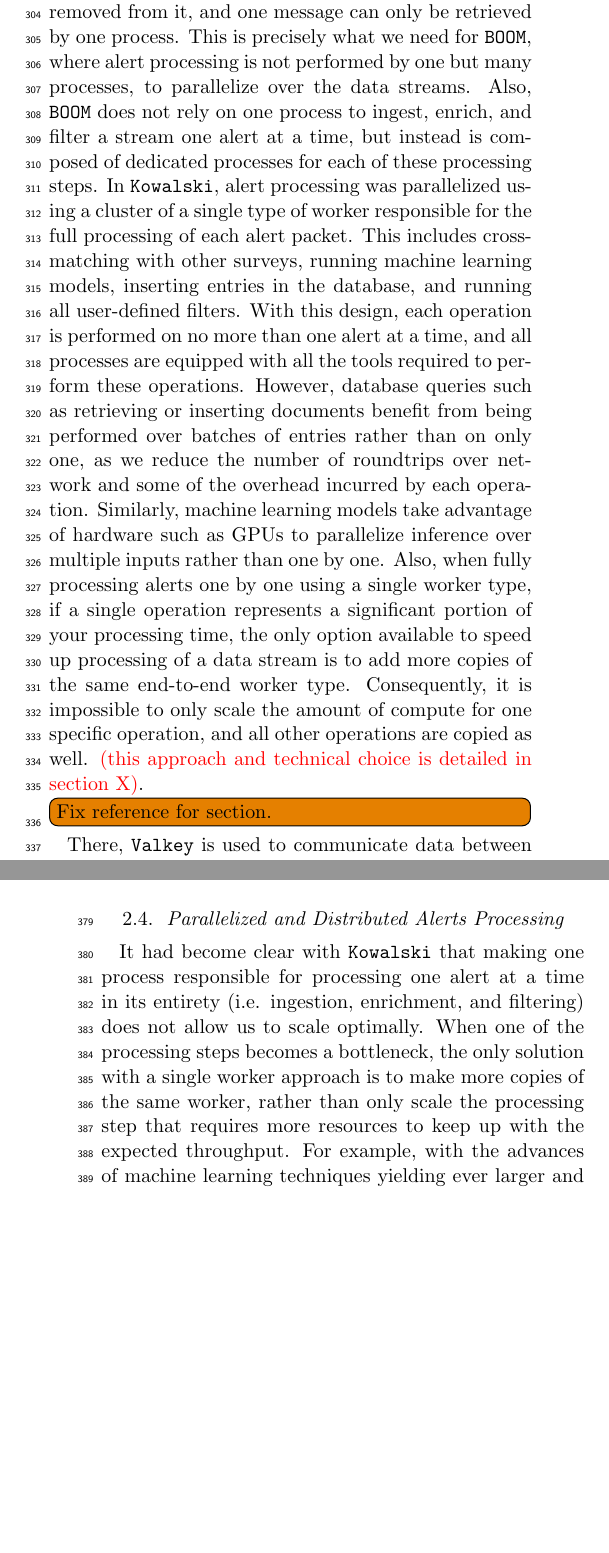
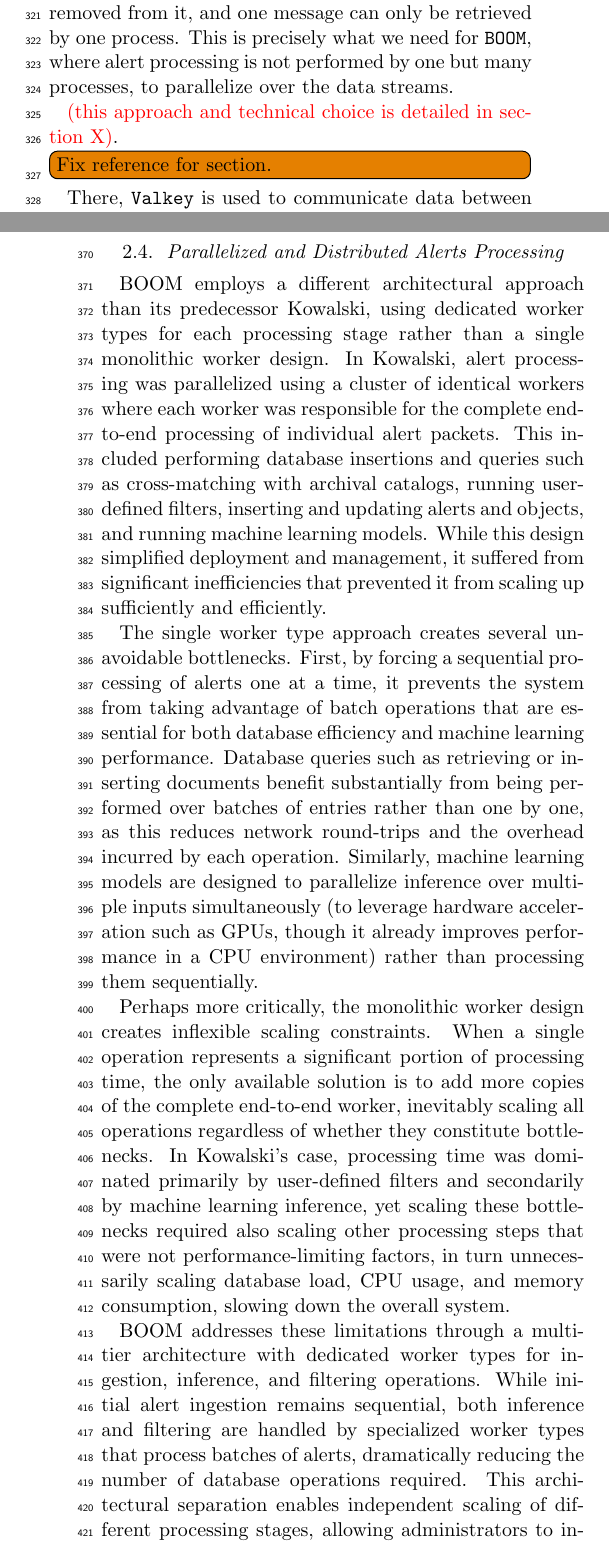
Before and after one commit to boom-astro/boom-paper, a LaTeX paper (paper/main.tex): two parts of the columns of pages 4 and 6 of 12 before the commit and two parts of the columns of pages 4 and 6 of 13 after it, joined at a grey line, cut so that both start at the same text, the shorter picture padded with empty space. Compiled offline with pdfLaTeX.

Commit message:
Update paper on Overleaf

```diff
--- a/paper/main.tex
+++ b/paper/main.tex
@@ -163,10 +163,11 @@
 This is precisely what we need for \texttt{BOOM},
 where alert processing is not performed by one but many processes,
 to parallelize over the data streams.
-Also, \texttt{BOOM} does not rely on one process to ingest, enrich,
-and filter a stream one alert at a time,
-but instead is composed of dedicated processes
-for each of these processing steps. In \texttt{Kowalski}, alert processing was parallelized using a cluster of a single type of worker responsible for the full processing of each alert packet. This includes cross-matching with other surveys, running machine learning models, inserting entries in the database, and running all user-defined filters. With this design, each operation is performed on no more than one alert at a time, and all processes are equipped with all the tools required to perform these operations. However, database queries such as retrieving or inserting documents benefit from being performed over batches of entries rather than on only one, as we reduce the number of roundtrips over network and some of the overhead incurred by each operation. Similarly, machine learning models take advantage of hardware such as GPUs to parallelize inference over multiple inputs rather than one by one. Also, when fully processing alerts one by one using a single worker type, if a single operation represents a significant portion of your processing time, the only option available to speed up processing of a data stream is to add more copies of the same end-to-end worker type. Consequently, it is impossible to only scale the amount of compute for one specific operation, and all other operations are copied as well.
+% Also, \texttt{BOOM} does not rely on one process to ingest, enrich
+% and filter a stream one alert at a time,
+% but instead is composed of dedicated processes
+% for each of these processing steps. In \texttt{Kowalski}, alert processing was parallelized using a cluster of a single type of worker responsible for the full processing of each alert packet. This includes cross-matching with other surveys, running machine learning models, inserting entries in the database, and running all user-defined filters. With this design, each operation is performed on no more than one alert at a time, and all processes are equipped with all the tools required to perform these operations. However, database queries such as retrieving or inserting documents benefit from being performed over batches of entries rather than on only one, as it reduces the number of roundtrips over network and some of the overhead incurred by each invididual operation. Similarly, machine learning models take advantage of hardware such as GPUs to parallelize inference over multiple inputs rather than one by one. Also, when fully processing alerts one by one using a single worker type, if a single operation represents a significant portion of your processing time, the only option available to speed up processing of a data stream is to add more copies of the same end-to-end worker type. Consequently, it is impossible to only scale the amount of compute for one specific operation, and all other operations are scaled as well. In \texttt{Kowalski}'s case, the overall processing time was dominated firstly - and mostly - by running user-defined filters, and second by machine learning inference. While in \texttt{BOOM} the inital ingestion of alerts into the database is also done sequentially, inference and filtering are handled by 2 separate worker types able to perform these over batches of alerts, greatly reducing the amount of DB operations performed. Also, since these operations are handled by different processes they can be scaled up independently, to avoid scaling up the database, CPU, and memory usage from other processing steps. Reducing database load across the board is even more critical for \texttt{BOOM}, as the newly introduced multi-survey features require numerous additional operations to begin with.
+
 \rednote{this approach and technical choice is detailed in section X}.
 \todo[inline]{Fix reference for section.}
 There, \texttt{Valkey} is used to communicate data between various
@@ -195,15 +196,14 @@
 
 \subsection{Parallelized and Distributed Alerts Processing}
 
-It had become clear with \texttt{Kowalski} that making one process responsible
-for processing one alert at a time in its entirety
-(i.e. ingestion, enrichment,
-and filtering) does not allow us to scale optimally.
-When one of the processing steps becomes a bottleneck,
-the only solution with a single worker approach is
-to make more copies of the same worker,
-rather than only scale the processing
-step that requires more resources to keep up with the expected throughput.
-For example,
-with the advances of machine learning techniques yielding ever larger
-and complex models,
+BOOM employs a different architectural approach than its predecessor Kowalski, using dedicated worker types for each processing stage rather than a single monolithic worker design. In Kowalski, alert processing was parallelized using a cluster of identical workers where each worker was responsible for the complete end-to-end processing of individual alert packets. This included performing database insertions and queries such as cross-matching with archival catalogs, running user-defined filters, inserting and updating alerts and objects, and running machine learning models. While this design simplified deployment and management, it suffered from significant inefficiencies that prevented it from scaling up sufficiently and efficiently.
+
+The single worker type approach creates several unavoidable bottlenecks. First, by forcing a sequential processing of alerts one at a time, it prevents the system from taking advantage of batch operations that are essential for both database efficiency and machine learning performance. Database queries such as retrieving or inserting documents benefit substantially from being performed over batches of entries rather than one by one, as this reduces network round-trips and the overhead incurred by each operation. Similarly, machine learning models are designed to parallelize inference over multiple inputs simultaneously (to leverage hardware acceleration such as GPUs, though it already improves performance in a CPU environment) rather than processing them sequentially.
+
+Perhaps more critically, the monolithic worker design creates inflexible scaling constraints. When a single operation represents a significant portion of processing time, the only available solution is to add more copies of the complete end-to-end worker, inevitably scaling all operations regardless of whether they constitute bottlenecks. In Kowalski's case, processing time was dominated primarily by user-defined filters and secondarily by machine learning inference, yet scaling these bottlenecks required also scaling other processing steps that were not performance-limiting factors, in turn unnecessarily scaling database load, CPU usage, and memory consumption, slowing down the overall system.
+
+BOOM addresses these limitations through a multi-tier architecture with dedicated worker types for ingestion, inference, and filtering operations. While initial alert ingestion remains sequential, both inference and filtering are handled by specialized worker types that process batches of alerts, dramatically reducing the number of database operations required. This architectural separation enables independent scaling of different processing stages, allowing administrators to increase compute resources only where bottlenecks occur. This resource optimization becomes particularly important given BOOM's expanded multi-survey capabilities, which introduce numerous additional database operations compared to single-survey systems. This results in more efficient hardware utilization and lower overall resource consumption while providing superior processing throughput and flexibility.
+
+An alternative approach might consider using single end-to-end workers that process batches of alerts through sequential processing stages with parallelization where possible. However, this design creates a fundamental latency bottleneck: since certain initial operations like deserializing Kafka Avro packets and cross-matching with archival catalogs must be performed sequentially on individual alerts, a worker cannot begin machine learning inference until it completes all preliminary processing for every alert in its batch. As batch sizes increase to improve ML efficiency, latency from an alert being emitted and it being processed increases proportionally because the worker must sequentially process all alerts before any can proceed to inference, and then filtering. The only way to reduce this latency would be to decrease batch sizes by adding more workers, but this ultimately converges to the inefficient single-worker-single-alert scenario, negating the benefits of batch processing entirely.
+
+Next, we will describe exactly how the alert processing steps mentioned above have been split in multiple ``workers:''
@@ -228,7 +220,7 @@
     I started a notebook in the \texttt{boom-paper} repo on GitHub
     to simulate the different architectures using SimPy
     in case we want some evidence to back up this relatively strong statement:
-    ``much more effective and scalable''.
+    ``much more effective and scalable''. -> Theo: please look at the section I just wrote above. The goal is to find an architecture that minimizes useless resource allocation and DB usage when we want/need to scale some processing step to handle the throughput. We just can't afford to scale up processing steps that don't need to since it's all mostly DB operations and the more load we put on the DB, the slower things get or at least we reduce the amount of things we can do in parallel. A single worker type architecture where we batch where we cant (so single worker type but working over batches of alerts) also won't do, since then we essentially assign N alerts to any given worker also for operations that can be batched, and there we end up doing work sequentially that could have been parallelized.
 }
 
 \subsubsection{Alert Ingestion Worker}
```
Also changed, not shown: paper/main.tex (8 more changed lines).
